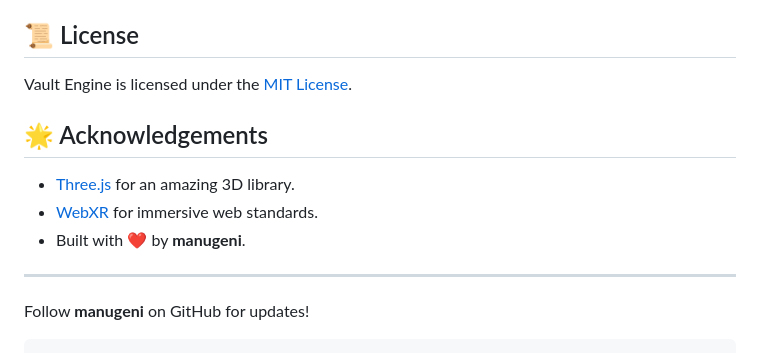
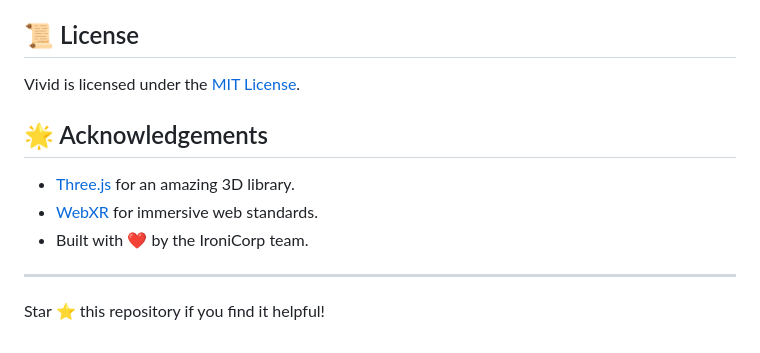
Before and after one commit to IroniCorp/Vivid, a Markdown page: README.md, the part around one of its changes. Rendered like a GitHub page.

````diff
--- a/README.md
+++ b/README.md
@@ -80,14 +76,13 @@ Contributions are welcome! Fork the repo, make your changes, and submit a pull r
 
 ## 📜 License
 
-Vault Engine is licensed under the [MIT License](LICENSE).
+Vivid is licensed under the [MIT License](LICENSE).
 
 ## 🌟 Acknowledgements
 
 - [Three.js](https://threejs.org/) for an amazing 3D library.
 - [WebXR](https://immersiveweb.dev/) for immersive web standards.
-- Built with ❤️ by **manugeni**.
+- Built with ❤️ by the IroniCorp team.
 
 ---
-Follow **manugeni** on GitHub for updates!
-```
+Star ⭐ this repository if you find it helpful!
````
Also changed, not shown: other parts of README.md (+17 -21 lines).
